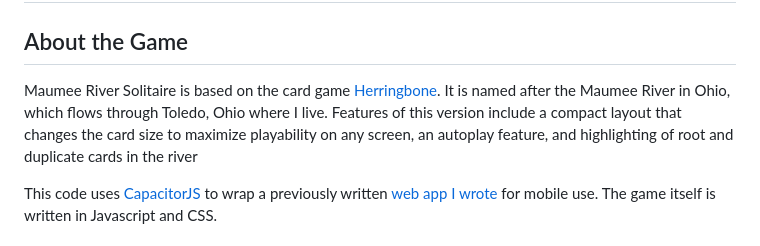
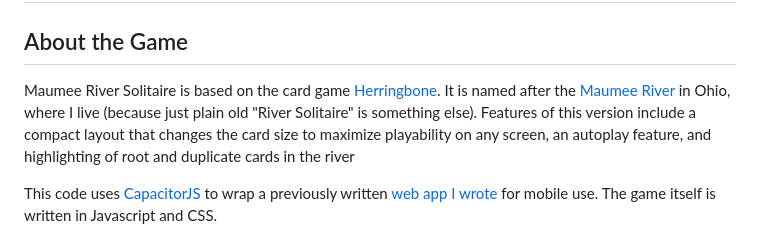
Before and after one commit to sahi1l/MaumeeRiverApp, a Markdown page: README.md, the part around the change. Drawn GitHub-style.

Commit message:
More README tweaking

```diff
--- a/README.md
+++ b/README.md
@@ -1,6 +1,6 @@
 # Maumee River Solitaire
 ## About the Game
-Maumee River Solitaire is based on the card game <A HREF="https://en.wikipedia.org/wiki/Herring-Bone_(card_game)">Herringbone</A>. It is named after the Maumee River in Ohio, which flows through Toledo, Ohio where I live.  Features of this version include a compact layout that changes the card size to maximize playability on any screen, an autoplay feature, and highlighting of root and duplicate cards in the river
+Maumee River Solitaire is based on the card game <A HREF="https://en.wikipedia.org/wiki/Herring-Bone_(card_game)">Herringbone</A>. It is named after the <A HREF="https://en.wikipedia.org/wiki/Maumee_River">Maumee River</A> in Ohio, where I live (because just plain old "River Solitaire" is something else).  Features of this version include a compact layout that changes the card size to maximize playability on any screen, an autoplay feature, and highlighting of root and duplicate cards in the river
 
 This code uses <A HREF="https://capacitorjs.com">CapacitorJS</A> to wrap a previously written <A HREF="https://github.com/sahi1l/MaumeeRiverSolitaire">web app I wrote</A> for mobile use.  The game itself is written in Javascript and CSS.
 
```
